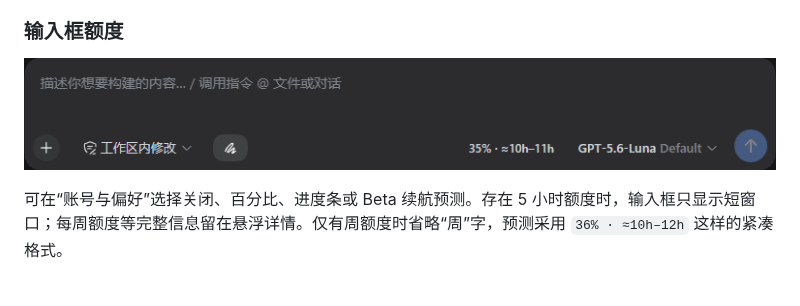
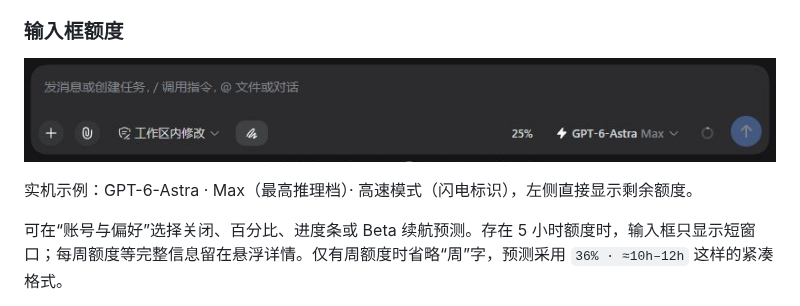
Before and after one commit to WSL043/dsh-codex-subscription, a Markdown page: README.md, the part around one of its changes. Rendered like a GitHub page; pictures changed too: docs/assets/composer-quota.png.

```diff
--- a/README.md
+++ b/README.md
@@ -147,4 +147,6 @@ dsh --profile web --dump-config
 </p>
+
+实机示例：GPT-6-Astra · Max（最高推理档）· 高速模式（闪电标识），左侧直接显示剩余额度。
 
 可在“账号与偏好”选择关闭、百分比、进度条或 Beta 续航预测。存在 5 小时额度时，输入框只显示短窗口；每周额度等完整信息留在悬浮详情。仅有周额度时省略“周”字，预测采用 `36% · ≈10h–12h` 这样的紧凑格式。
 
```
Also changed, not shown: other parts of README.md (+1 -1 lines), README.en.md (+3 -1 lines).
